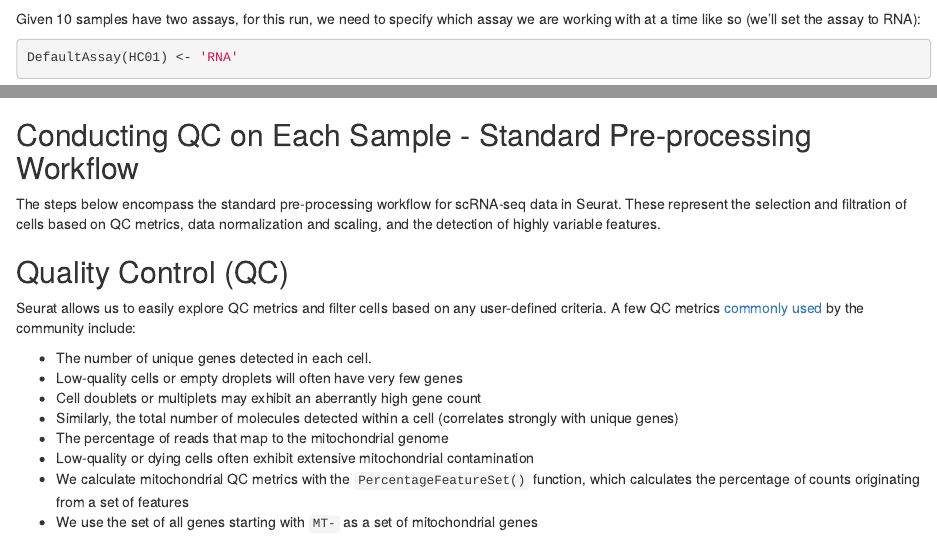
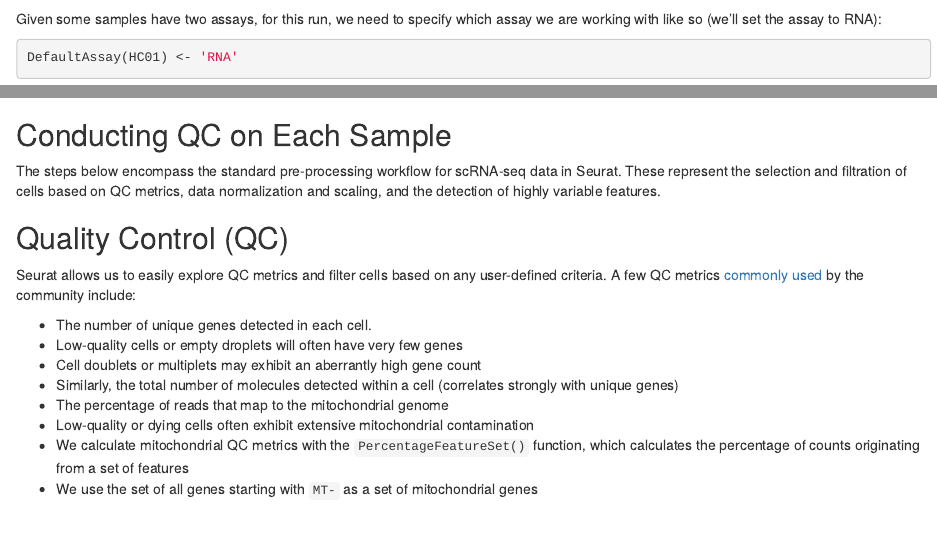
Before and after one commit to PorrettLab/A-developmental-program-of-early-residency-promotes-the-differentiation-of-divergent-uNK-cells, an R Markdown document (Downstream Analytics/Quality_Control.Rmd): the page in a window 1100 px wide, from 3120 px down, and a second part further down, joined at a grey line. Rendered offline with R 4.5, knitr and Pandoc, with nearby package versions; drawn as R Markdown's standard HTML page in place of the format the file asks for; some code elsewhere in the file could not run offline.

Commit message:
Update Quality_Control.Rmd

````diff
--- a/Downstream Analytics/Quality_Control.Rmd
+++ b/Downstream Analytics/Quality_Control.Rmd
@@ -96,7 +96,7 @@ head(HC20@meta.data)
 HC20@assays
 ```
 
-Given 10 samples have two assays, for this run, we need to specify which assay we are working with at a time like so (we'll set the assay to RNA):
+Given some samples have two assays, for this run, we need to specify which assay we are working with like so (we'll set the assay to RNA):
 ```{r}
 DefaultAssay(HC01) <- 'RNA'
 DefaultAssay(HC10) <- 'RNA'
@@ -106,7 +106,7 @@ DefaultAssay(HC19) <- 'RNA'
 DefaultAssay(HC20) <- 'RNA'
 ```
 
-## Conducting QC on Each Sample - Standard Pre-processing Workflow
+## Conducting QC on Each Sample
 
 The steps below encompass the standard pre-processing workflow for scRNA-seq data in Seurat. These represent the selection and filtration of cells based on QC metrics, data normalization and scaling, and the detection of highly variable features.
 
````
